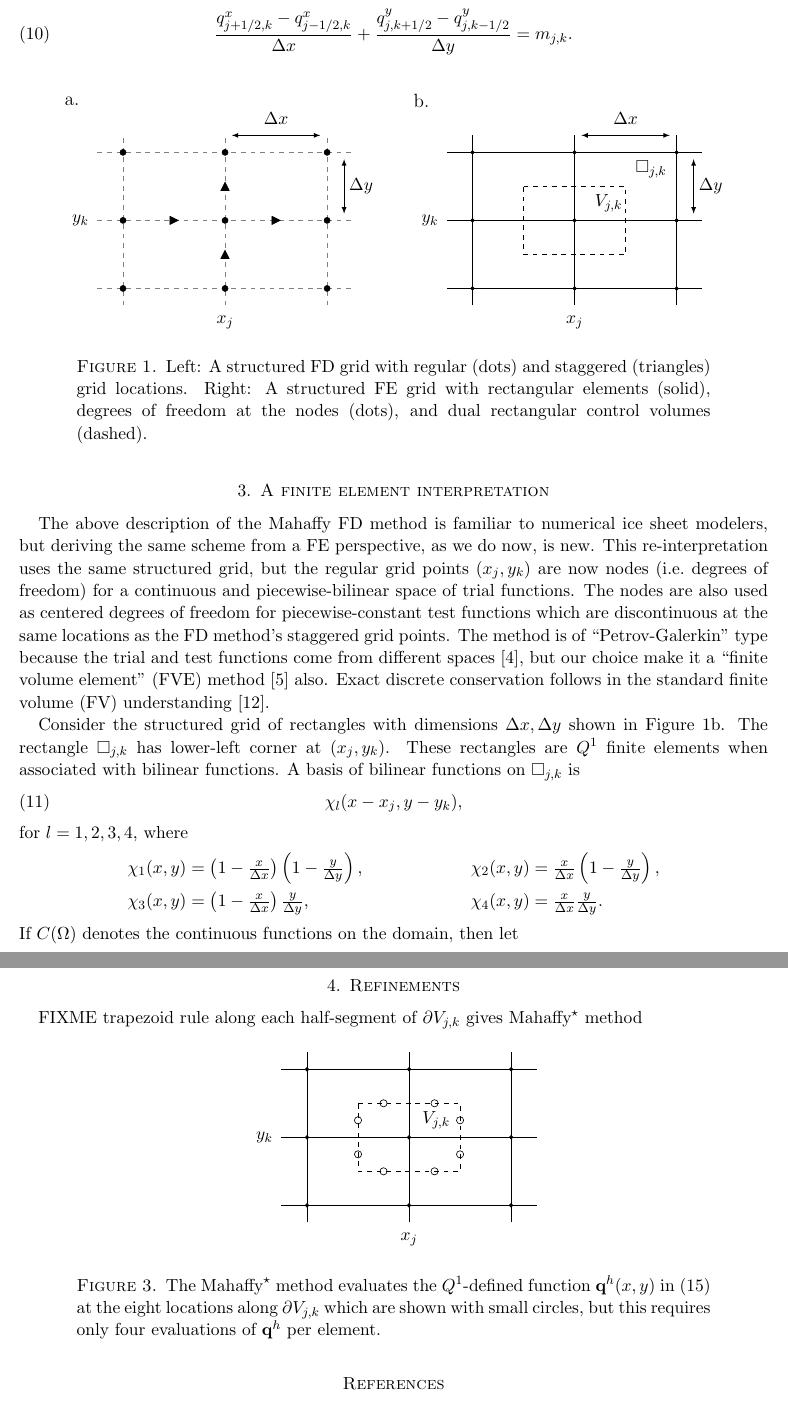
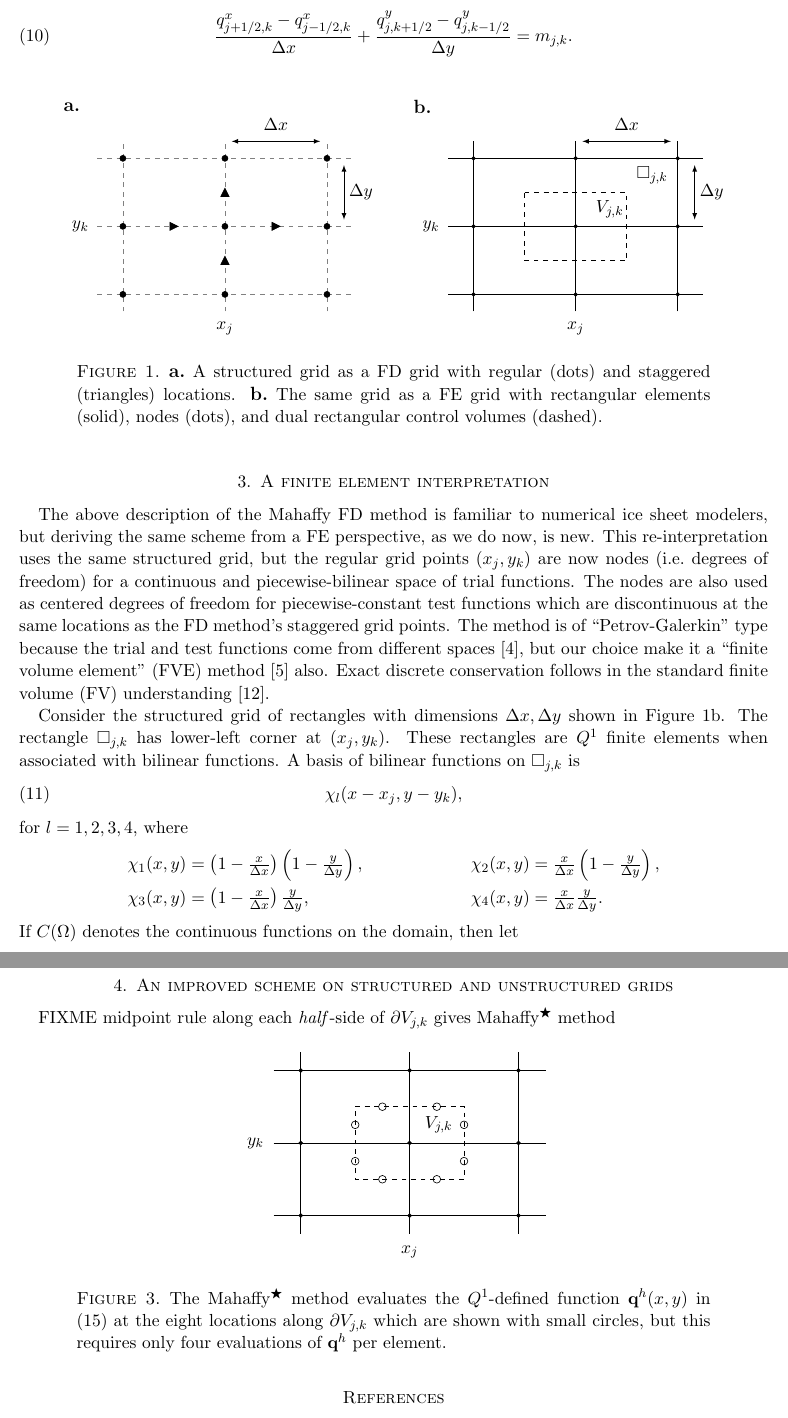
Before and after one commit to bueler/sia-fve, a LaTeX paper (mahaffy/mahaffyfem.tex, which reads mahaffy/fig1a.tikz, mahaffy/fig3.tikz): two parts of pages 3 and 6 of 6, joined at a grey line, cut so that both start at the same text. Compiled offline with pdfLaTeX.

Commit message:
Mostly minor stuff, but now figures are in great shape.  TODO: commit some improved text, and get back to implementing.

```diff
--- a/mahaffy/fig1a.tikz
+++ b/mahaffy/fig1a.tikz
@@ -39,5 +39,6 @@
   \draw (-1.25,2) node {$y_k$};
 
   % label as "a"
-  \draw (-1.5,5.5) node {{\large a.}};
+  \tikzstyle{fontbf} = [font=\bf]
+  \draw (-1.5,5.5) node[fontbf] {{\large a.}};
 \end{tikzpicture}
--- a/mahaffy/fig3.tikz
+++ b/mahaffy/fig3.tikz
@@ -1,4 +1,4 @@
-\begin{tikzpicture}[scale=0.75]
+\begin{tikzpicture}[scale=0.8]
   %uncomment to see grid on which it was generated:
   %\draw[dotted,step=1.0,black,very thin] (0,0) grid (6,4);
 
--- a/mahaffy/mahaffyfem.tex
+++ b/mahaffy/mahaffyfem.tex
@@ -48,7 +48,7 @@
 \newcommand\RR{\mathbb{R}}
 \newcommand\vf{\varphi}
 
-\newcommand{\Mstar}{$\text{Mahaffy}^\star$\xspace}
+\newcommand{\Mstar}{$\text{Mahaffy}^{\bigstar}$\xspace}
 
 \newcommand\alpharight{\alpha_{{}_{\blacktriangleright}}}
 \newcommand\alphaup{\alpha_{{\!}_{\blacktriangle}}}
@@ -58,7 +58,7 @@
 
 
 
-\title[The Mahaffy scheme is a finite element method]{The Mahaffy (1976) numerical scheme for the \\ shallow ice approximation is a finite element method}
+\title[The Mahaffy scheme is an FVE method]{The Mahaffy (1976) numerical scheme \\ for the shallow ice approximation \\ is a finite volume element method}
 
 \author{Ed Bueler}
 
@@ -134,7 +134,7 @@ Slope approximations \eqref{eq:mahaffyWalphax} and \eqref{eq:mahaffyWalphay} are
 \begin{center}
 \input{fig1a.tikz} \quad \input{fig1b.tikz}
 \end{center}
-\caption{Left: A structured FD grid with regular (dots) and staggered (triangles) grid locations.  Right: A structured FE grid with rectangular elements (solid), degrees of freedom at the nodes (dots), and dual rectangular control volumes (dashed).}
+\caption{{\large \textbf{a.}}~A structured grid as a FD grid with regular (dots) and staggered (triangles) locations.  {\large \textbf{b.}}~The same grid as a FE grid with rectangular elements (solid), nodes (dots), and dual rectangular control volumes (dashed).}
 \label{fig:fdfemgrids}
 \end{figure}
 
@@ -232,9 +232,9 @@ This scheme thus approximates the first integral on the right in \eqref{eq:fluxi
 
 Combining \eqref{eq:femmahaffyfirstint} with equations \eqref{eq:femHstag}, \eqref{eq:femsxstag}, and \eqref{eq:femsystagcrime} gives the same approximation of the staggered-grid value of the flux as in formulas \eqref{eq:mahaffyWqx} and \eqref{eq:mahaffyWalphax}.  The other integrals on the right in \eqref{eq:fluxintdecomp} have a similar FE analysis, which leads to the same Mahaffy FD formulas.  Dividing the resulting approximation of equation \eqref{eq:siafve} by the control volume area $\Delta x\,\Delta y$ gives FD equation \eqref{eq:siasteadyfd}.
 
-\section{Refinements}
+\section{An improved scheme on structured and unstructured grids}
 
-FIXME trapezoid rule along each half-segment of  $\partial V_{j,k}$ gives \Mstar method
+FIXME midpoint rule along each \emph{half}-side of  $\partial V_{j,k}$ gives \Mstar method
 
 \begin{figure}[ht]
 \begin{center}
```
Also changed, not shown: mahaffy/fig1b.tikz (+2 -1 lines), mahaffy/fig2a.tikz (+2 -1 lines), mahaffy/fig2b.tikz (+2 -1 lines), mahaffy/mahaffyfem.tex (6 more changed lines).
